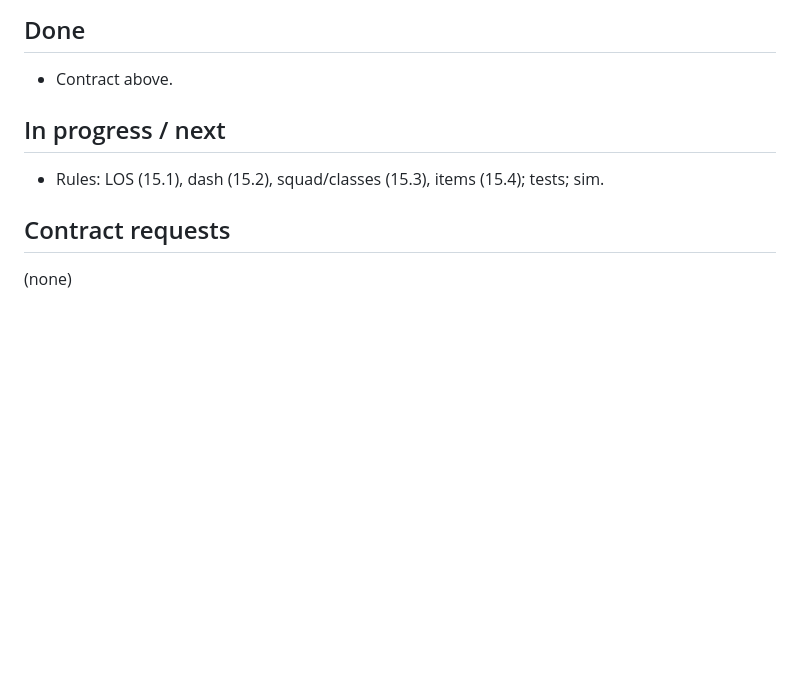
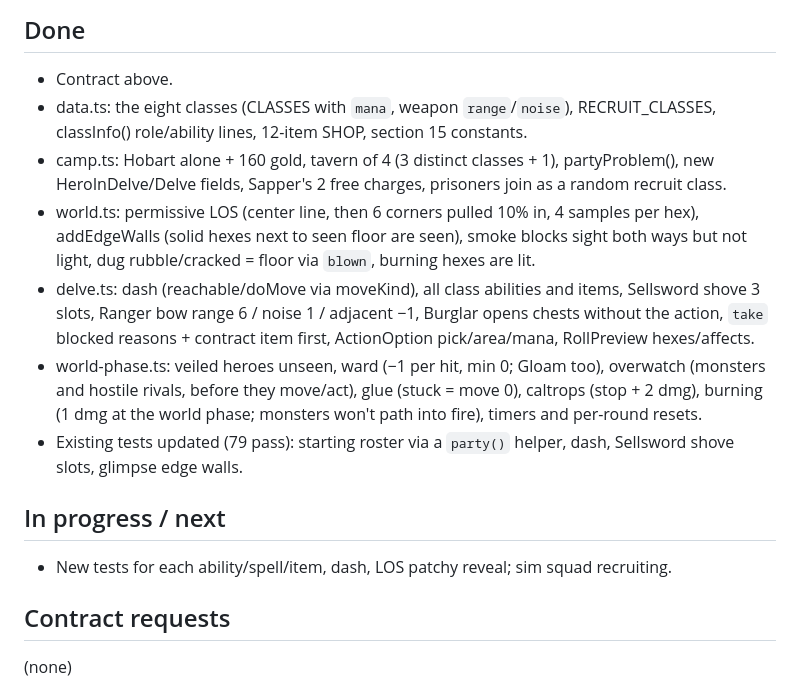
Before and after one commit to morgan-vanv/Valkenburg-Castle, a Markdown page: docs/agents/v32-engine-progress.md, the part around the change. Drawn GitHub-style; blank space fills up the shorter version.

Commit message:
V3.2 checkpoint: engine and clarity work in progress
Co-Authored-By: Claude Fable 5.1 <noreply@anthropic.com>
Claude-Session: https://claude.ai/code/session_01CCZqmKwozqq8g8ZY2yzuTP

```diff
--- a/docs/agents/v32-engine-progress.md
+++ b/docs/agents/v32-engine-progress.md
@@ -22,9 +22,15 @@ api.ts
 
 ## Done
 - Contract above.
+- data.ts: the eight classes (CLASSES with `mana`, weapon `range`/`noise`), RECRUIT_CLASSES, classInfo() role/ability lines, 12-item SHOP, section 15 constants.
+- camp.ts: Hobart alone + 160 gold, tavern of 4 (3 distinct classes + 1), partyProblem(), new HeroInDelve/Delve fields, Sapper's 2 free charges, prisoners join as a random recruit class.
+- world.ts: permissive LOS (center line, then 6 corners pulled 10% in, 4 samples per hex), addEdgeWalls (solid hexes next to seen floor are seen), smoke blocks sight both ways but not light, dug rubble/cracked = floor via `blown`, burning hexes are lit.
+- delve.ts: dash (reachable/doMove via moveKind), all class abilities and items, Sellsword shove 3 slots, Ranger bow range 6 / noise 1 / adjacent −1, Burglar opens chests without the action, `take` blocked reasons + contract item first, ActionOption pick/area/mana, RollPreview hexes/affects.
+- world-phase.ts: veiled heroes unseen, ward (−1 per hit, min 0; Gloam too), overwatch (monsters and hostile rivals, before they move/act), glue (stuck = move 0), caltrops (stop + 2 dmg), burning (1 dmg at the world phase; monsters won't path into fire), timers and per-round resets.
+- Existing tests updated (79 pass): starting roster via a `party()` helper, dash, Sellsword shove slots, glimpse edge walls.
 
 ## In progress / next
-- Rules: LOS (15.1), dash (15.2), squad/classes (15.3), items (15.4); tests; sim.
+- New tests for each ability/spell/item, dash, LOS patchy reveal; sim squad recruiting.
 
 ## Contract requests
 (none)
```
